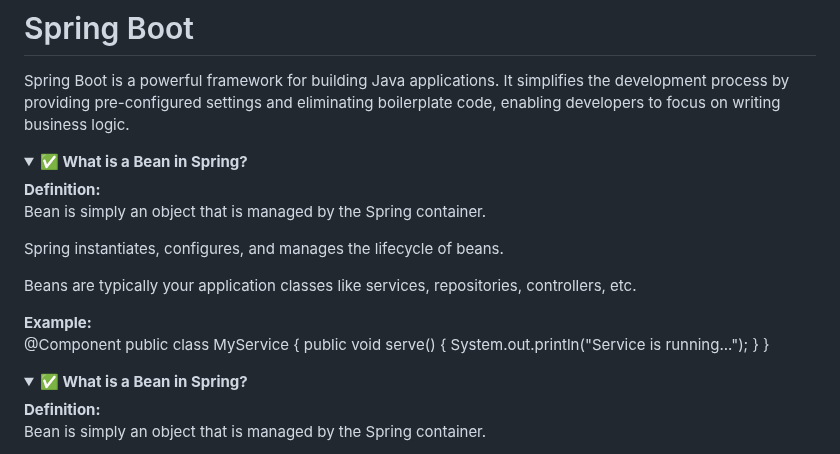
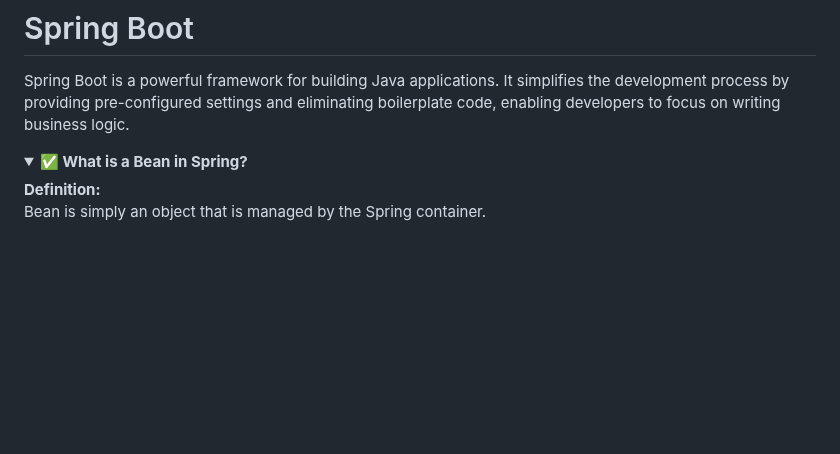
Before and after one commit to syedmubeencode/Spring-boot, a Markdown page: README.md, the part around the change. Rendered like a GitHub page; folded sections open; blank space fills up the shorter version.

```diff
--- a/README.md
+++ b/README.md
@@ -1,28 +1,6 @@
 # Spring Boot
 
 Spring Boot is a powerful framework for building Java applications. It simplifies the development process by providing pre-configured settings and eliminating boilerplate code, enabling developers to focus on writing business logic.
-
-
-
-<details>
-<summary><b>✅ What is a Bean in Spring?</b></summary>
-
-**Definition:**
-Bean is simply an object that is managed by the Spring container.
-
-Spring instantiates, configures, and manages the lifecycle of beans.
-
-Beans are typically your application classes like services, repositories, controllers, etc.
-
-**Example:**
-@Component
-public class MyService {
-    public void serve() {
-        System.out.println("Service is running...");
-    }
-}
-
-</details>
 
 
 <details>
```
